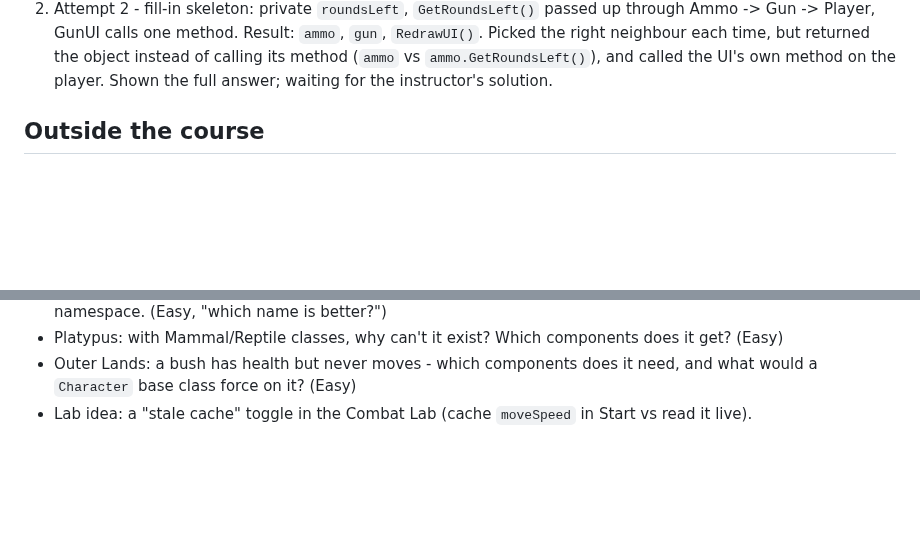
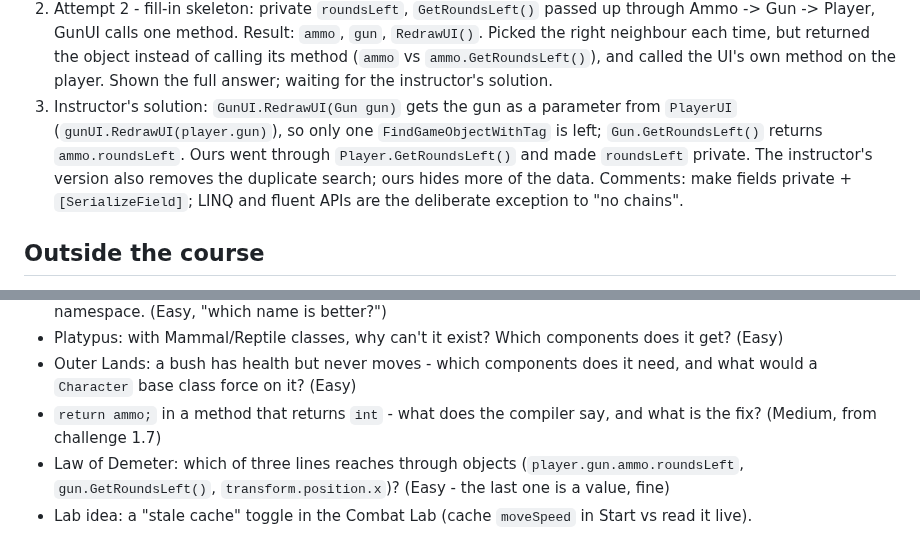
Before and after one commit to Krulansky/SharpDul, a Markdown page: study/design-patterns-course.md, 2 parts joined by grey strips. Drawn GitHub-style; blank space fills up the shorter version.

Commit message:
Study log: challenge 1.7 compared with the instructor; Demeter exceptions
Co-Authored-By: Claude Opus 5.5 <noreply@anthropic.com>
Claude-Session: https://claude.ai/code/session_01DJ7Q4hDQh5SVoBoghBSKUD

```diff
--- a/study/design-patterns-course.md
+++ b/study/design-patterns-course.md
@@ -112,6 +112,12 @@ Challenge progress:
    Result: `ammo`, `gun`, `RedrawUI()`. Picked the right neighbour each time, but returned the
    object instead of calling its method (`ammo` vs `ammo.GetRoundsLeft()`), and called the UI's
    own method on the player. Shown the full answer; waiting for the instructor's solution.
+3. Instructor's solution: `GunUI.RedrawUI(Gun gun)` gets the gun as a parameter from
+   `PlayerUI` (`gunUI.RedrawUI(player.gun)`), so only one `FindGameObjectWithTag` is left;
+   `Gun.GetRoundsLeft()` returns `ammo.roundsLeft`. Ours went through `Player.GetRoundsLeft()`
+   and made `roundsLeft` private. The instructor's version also removes the duplicate search;
+   ours hides more of the data. Comments: make fields private + `[SerializeField]`; LINQ and
+   fluent APIs are the deliberate exception to "no chains".
 
 ## Outside the course
 
@@ -134,4 +140,8 @@ Challenge progress:
 - Platypus: with Mammal/Reptile classes, why can't it exist? Which components does it get? (Easy)
 - Outer Lands: a bush has health but never moves - which components does it need, and
   what would a `Character` base class force on it? (Easy)
+- `return ammo;` in a method that returns `int` - what does the compiler say, and what is the fix?
+  (Medium, from challenge 1.7)
+- Law of Demeter: which of three lines reaches through objects (`player.gun.ammo.roundsLeft`,
+  `gun.GetRoundsLeft()`, `transform.position.x`)? (Easy - the last one is a value, fine)
 - Lab idea: a "stale cache" toggle in the Combat Lab (cache `moveSpeed` in Start vs read it live).
```
Also changed, not shown: GAMEDEVNOTES.md (+3 -0 lines).
